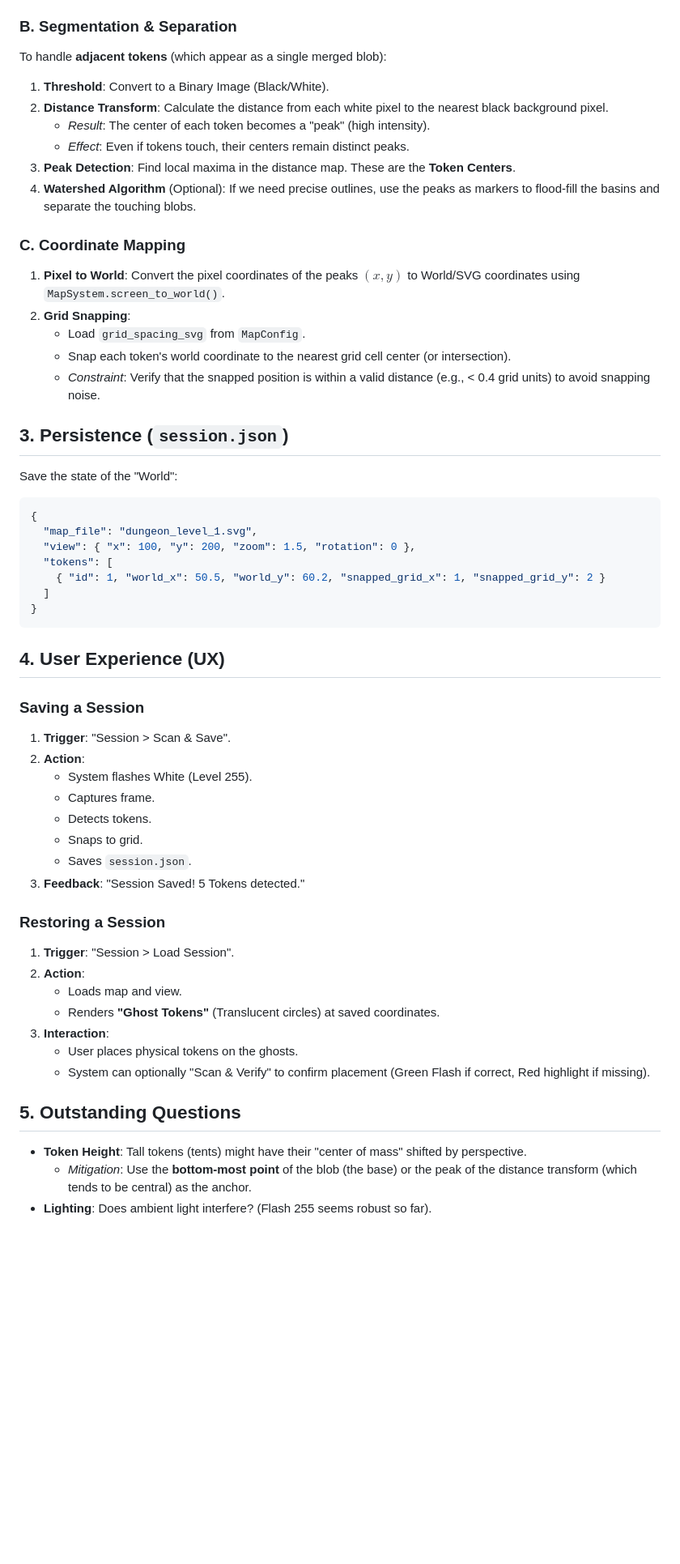
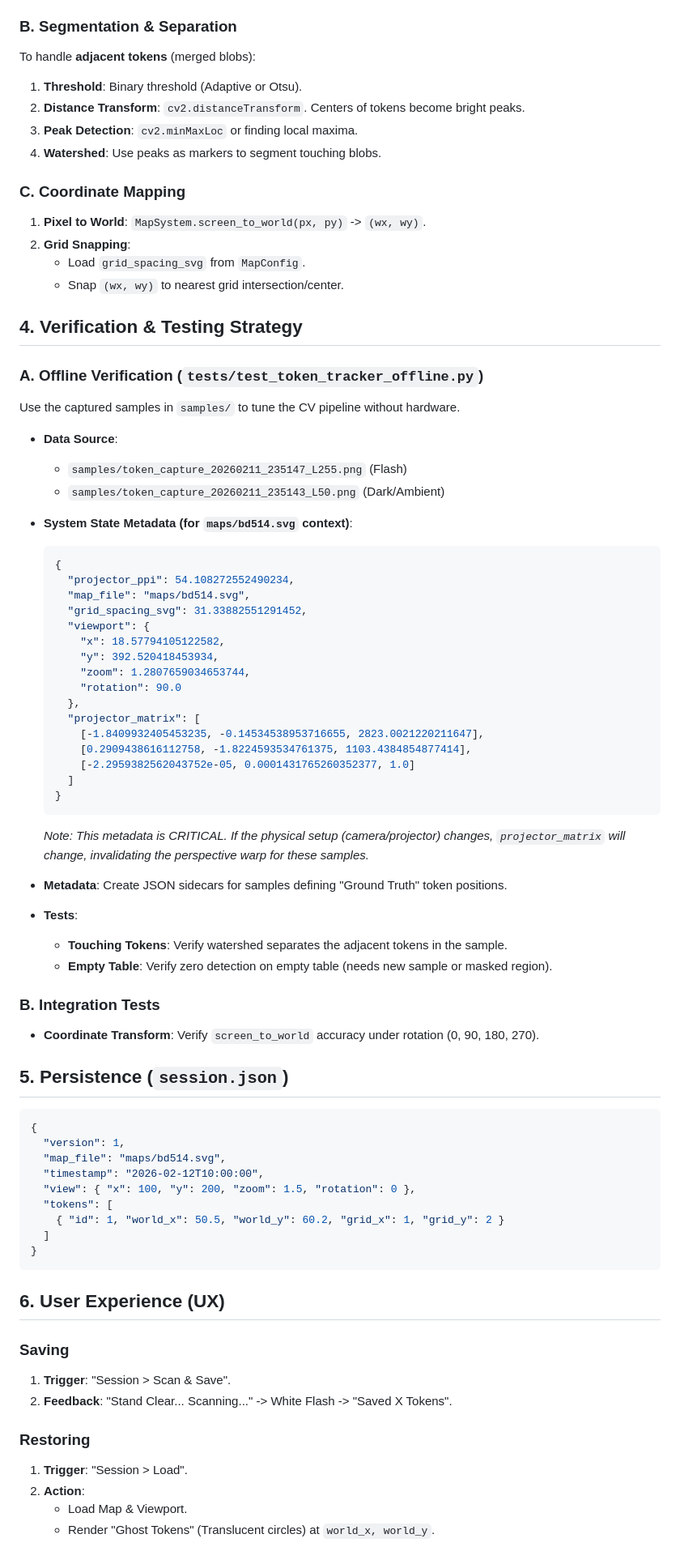
Before and after one commit to regelatwork/light-map, a Markdown page: features/token_tracking_brainstorm.md, the part around one of its changes. Shown at 81% size. Rendered like a GitHub page; blank space fills up the shorter version.

Commit message:
docs: detail token tracking design with sync mitigation and offline testing plan

````diff
--- a/features/token_tracking_brainstorm.md
+++ b/features/token_tracking_brainstorm.md
@@ -19,54 +66,74 @@ The projected map changes the color and appearance of tokens, making detection d
 
 ### B. Segmentation & Separation
-To handle **adjacent tokens** (which appear as a single merged blob):
-1.  **Threshold**: Convert to a Binary Image (Black/White).
-2.  **Distance Transform**: Calculate the distance from each white pixel to the nearest black background pixel.
-    *   *Result*: The center of each token becomes a "peak" (high intensity).
-    *   *Effect*: Even if tokens touch, their centers remain distinct peaks.
-3.  **Peak Detection**: Find local maxima in the distance map. These are the **Token Centers**.
-4.  **Watershed Algorithm** (Optional): If we need precise outlines, use the peaks as markers to flood-fill the basins and separate the touching blobs.
+To handle **adjacent tokens** (merged blobs):
+1.  **Threshold**: Binary threshold (Adaptive or Otsu).
+2.  **Distance Transform**: `cv2.distanceTransform`. Centers of tokens become bright peaks.
+3.  **Peak Detection**: `cv2.minMaxLoc` or finding local maxima.
+4.  **Watershed**: Use peaks as markers to segment touching blobs.
 
 ### C. Coordinate Mapping
-1.  **Pixel to World**: Convert the pixel coordinates of the peaks $(x, y)$ to World/SVG coordinates using `MapSystem.screen_to_world()`.
+1.  **Pixel to World**: `MapSystem.screen_to_world(px, py)` -> `(wx, wy)`.
 2.  **Grid Snapping**:
     *   Load `grid_spacing_svg` from `MapConfig`.
-    *   Snap each token's world coordinate to the nearest grid cell center (or intersection).
-    *   *Constraint*: Verify that the snapped position is within a valid distance (e.g., < 0.4 grid units) to avoid snapping noise.
+    *   Snap `(wx, wy)` to nearest grid intersection/center.
 
-## 3. Persistence (`session.json`)
-Save the state of the "World":
+## 4. Verification & Testing Strategy
+
+### A. Offline Verification (`tests/test_token_tracker_offline.py`)
+Use the captured samples in `samples/` to tune the CV pipeline without hardware.
+*   **Data Source**:
+    *   `samples/token_capture_20260211_235147_L255.png` (Flash)
+    *   `samples/token_capture_20260211_235143_L50.png` (Dark/Ambient)
+*   **System State Metadata (for `maps/bd514.svg` context)**:
+    ```json
+    {
+      "projector_ppi": 54.108272552490234,
+      "map_file": "maps/bd514.svg",
+      "grid_spacing_svg": 31.33882551291452,
+      "viewport": {
+        "x": 18.57794105122582,
+        "y": 392.520418453934,
+        "zoom": 1.2807659034653744,
+        "rotation": 90.0
+      },
+      "projector_matrix": [
+        [-1.8409932405453235, -0.14534538953716655, 2823.0021220211647],
+        [0.2909438616112758, -1.8224593534761375, 1103.4384854877414],
+        [-2.2959382562043752e-05, 0.0001431765260352377, 1.0]
+      ]
+    }
+    ```
+    *Note: This metadata is CRITICAL. If the physical setup (camera/projector) changes, `projector_matrix` will change, invalidating the perspective warp for these samples.*
+
+*   **Metadata**: Create JSON sidecars for samples defining "Ground Truth" token positions.
+*   **Tests**:
+    *   **Touching Tokens**: Verify watershed separates the adjacent tokens in the sample.
+    *   **Empty Table**: Verify zero detection on empty table (needs new sample or masked region).
+
+### B. Integration Tests
+*   **Coordinate Transform**: Verify `screen_to_world` accuracy under rotation (0, 90, 180, 270).
+
+## 5. Persistence (`session.json`)
 ```json
 {
-  "map_file": "dungeon_level_1.svg",
+  "version": 1,
+  "map_file": "maps/bd514.svg",
+  "timestamp": "2026-02-12T10:00:00",
   "view": { "x": 100, "y": 200, "zoom": 1.5, "rotation": 0 },
   "tokens": [
-    { "id": 1, "world_x": 50.5, "world_y": 60.2, "snapped_grid_x": 1, "snapped_grid_y": 2 }
+    { "id": 1, "world_x": 50.5, "world_y": 60.2, "grid_x": 1, "grid_y": 2 }
   ]
 }
 ```
 
-## 4. User Experience (UX)
+## 6. User Experience (UX)
 
-### Saving a Session
+### Saving
 1.  **Trigger**: "Session > Scan & Save".
+2.  **Feedback**: "Stand Clear... Scanning..." -> White Flash -> "Saved X Tokens".
+
+### Restoring
+1.  **Trigger**: "Session > Load".
 2.  **Action**:
-    -   System flashes White (Level 255).
-    -   Captures frame.
-    -   Detects tokens.
-    -   Snaps to grid.
-    -   Saves `session.json`.
-3.  **Feedback**: "Session Saved! 5 Tokens detected."
-
-### Restoring a Session
-1.  **Trigger**: "Session > Load Session".
-2.  **Action**:
-    -   Loads map and view.
-    -   Renders **"Ghost Tokens"** (Translucent circles) at saved coordinates.
-3.  **Interaction**:
-    -   User places physical tokens on the ghosts.
-    -   System can optionally "Scan & Verify" to confirm placement (Green Flash if correct, Red highlight if missing).
-
-## 5. Outstanding Questions
--   **Token Height**: Tall tokens (tents) might have their "center of mass" shifted by perspective.
-    -   *Mitigation*: Use the **bottom-most point** of the blob (the base) or the peak of the distance transform (which tends to be central) as the anchor.
--   **Lighting**: Does ambient light interfere? (Flash 255 seems robust so far).
+    *   Load Map & Viewport.
+    *   Render "Ghost Tokens" (Translucent circles) at `world_x, world_y`.
````
Also changed, not shown: other parts of features/token_tracking_brainstorm.md (+57 -10 lines).
